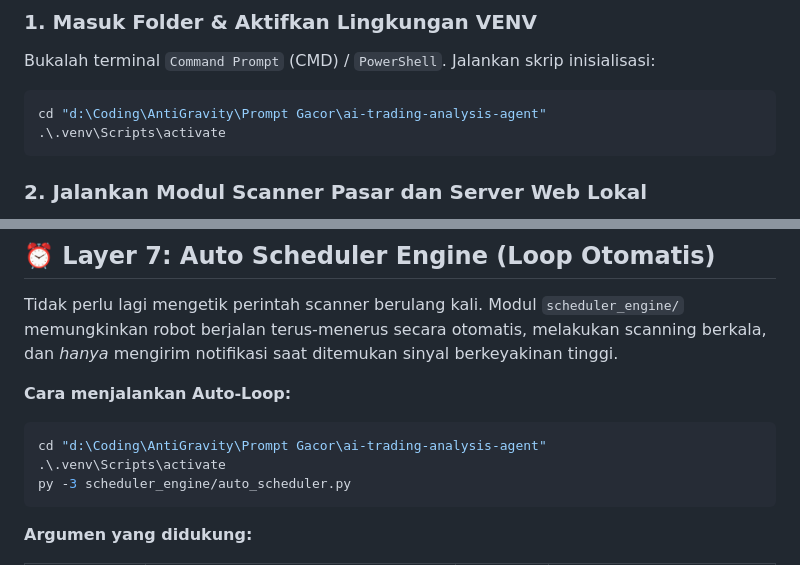
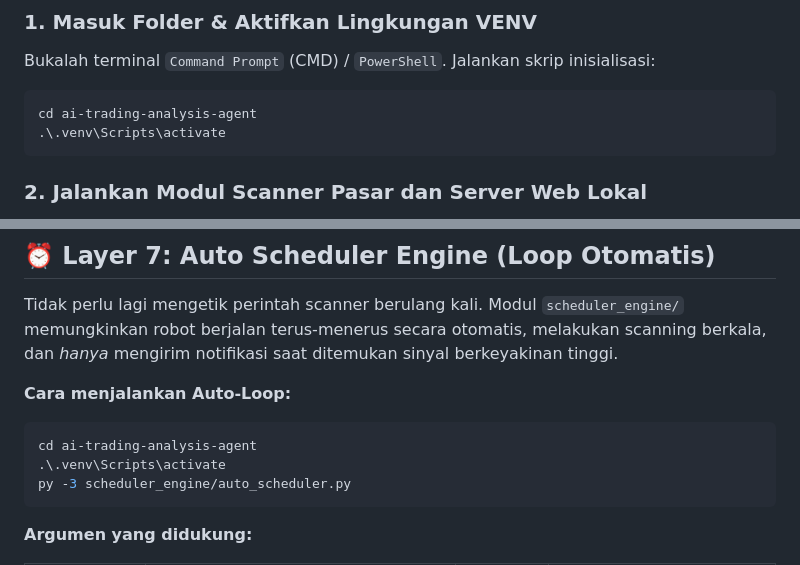
Before and after one commit to bayuevm-wq/Auto-Analisis, a Markdown page: README.md, 2 parts joined by grey strips. Drawn GitHub-style.

Commit message:
Move README to root folder and fix hardcoded paths

````diff
--- a/ai-trading-analysis-agent/README.md
+++ b/README.md
@@ -155,7 +155,7 @@ Apabila Anda mau menggunakan versi Antarmuka Pengguna/UI (sangat direkomendasika
 ### 1. Masuk Folder & Aktifkan Lingkungan VENV
 Bukalah terminal `Command Prompt` (CMD) / `PowerShell`. Jalankan skrip inisialisasi:
 ```bash
-cd "d:\Coding\AntiGravity\Prompt Gacor\ai-trading-analysis-agent"
+cd ai-trading-analysis-agent
 .\.venv\Scripts\activate
 ```
 
@@ -381,7 +381,7 @@ Tidak perlu lagi mengetik perintah scanner berulang kali. Modul `scheduler_engin
 
 **Cara menjalankan Auto-Loop:**
 ```bash
-cd "d:\Coding\AntiGravity\Prompt Gacor\ai-trading-analysis-agent"
+cd ai-trading-analysis-agent
 .\.venv\Scripts\activate
 py -3 scheduler_engine/auto_scheduler.py
 ```
````
